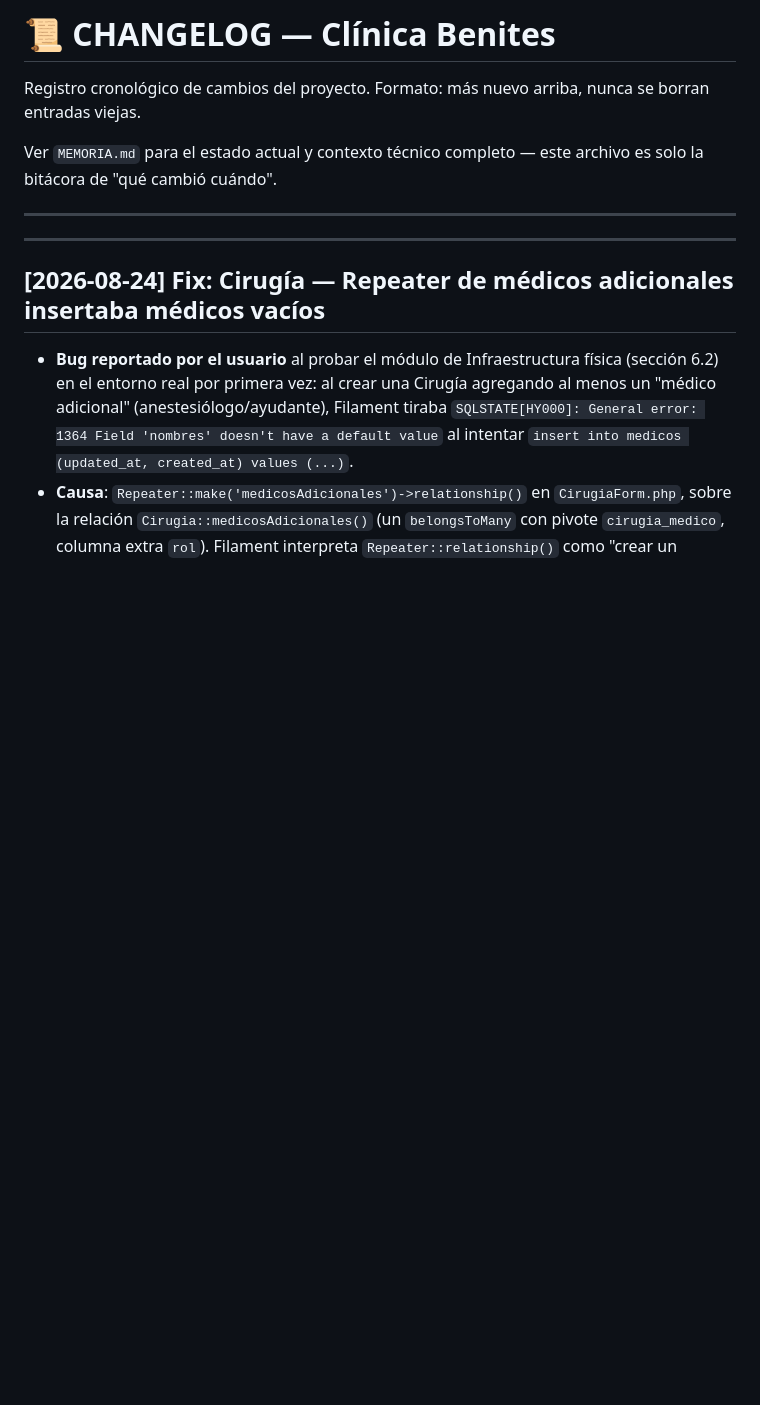
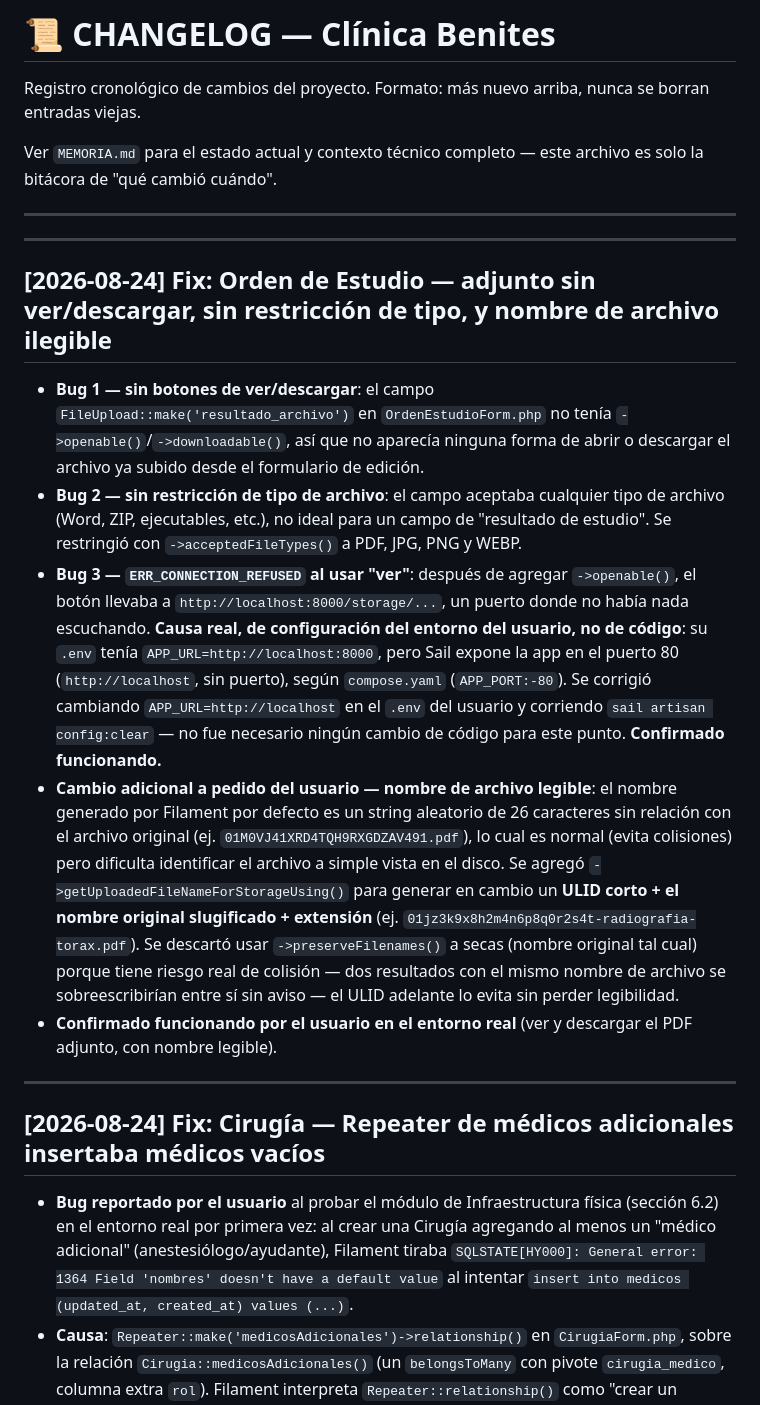
Before and after one commit to isra16class-byte/clinica-benites, a Markdown page: CHANGELOG.md, the part around the change. GitHub-like rendering; blank space fills up the shorter version.

```diff
--- a/CHANGELOG.md
+++ b/CHANGELOG.md
@@ -5,6 +5,16 @@ Registro cronológico de cambios del proyecto. Formato: más nuevo arriba, nunca
 Ver `MEMORIA.md` para el estado actual y contexto técnico completo — este archivo es solo la bitácora de "qué cambió cuándo".
 
 ---
+
+---
+
+## [2026-08-24] Fix: Orden de Estudio — adjunto sin ver/descargar, sin restricción de tipo, y nombre de archivo ilegible
+
+- **Bug 1 — sin botones de ver/descargar**: el campo `FileUpload::make('resultado_archivo')` en `OrdenEstudioForm.php` no tenía `->openable()`/`->downloadable()`, así que no aparecía ninguna forma de abrir o descargar el archivo ya subido desde el formulario de edición.
+- **Bug 2 — sin restricción de tipo de archivo**: el campo aceptaba cualquier tipo de archivo (Word, ZIP, ejecutables, etc.), no ideal para un campo de "resultado de estudio". Se restringió con `->acceptedFileTypes()` a PDF, JPG, PNG y WEBP.
+- **Bug 3 — `ERR_CONNECTION_REFUSED` al usar "ver"**: después de agregar `->openable()`, el botón llevaba a `http://localhost:8000/storage/...`, un puerto donde no había nada escuchando. **Causa real, de configuración del entorno del usuario, no de código**: su `.env` tenía `APP_URL=http://localhost:8000`, pero Sail expone la app en el puerto 80 (`http://localhost`, sin puerto), según `compose.yaml` (`APP_PORT:-80`). Se corrigió cambiando `APP_URL=http://localhost` en el `.env` del usuario y corriendo `sail artisan config:clear` — no fue necesario ningún cambio de código para este punto. **Confirmado funcionando.**
+- **Cambio adicional a pedido del usuario — nombre de archivo legible**: el nombre generado por Filament por defecto es un string aleatorio de 26 caracteres sin relación con el archivo original (ej. `01M0VJ41XRD4TQH9RXGDZAV491.pdf`), lo cual es normal (evita colisiones) pero dificulta identificar el archivo a simple vista en el disco. Se agregó `->getUploadedFileNameForStorageUsing()` para generar en cambio un **ULID corto + el nombre original slugificado + extensión** (ej. `01jz3k9x8h2m4n6p8q0r2s4t-radiografia-torax.pdf`). Se descartó usar `->preserveFilenames()` a secas (nombre original tal cual) porque tiene riesgo real de colisión — dos resultados con el mismo nombre de archivo se sobreescribirían entre sí sin aviso — el ULID adelante lo evita sin perder legibilidad.
+- **Confirmado funcionando por el usuario en el entorno real** (ver y descargar el PDF adjunto, con nombre legible).
 
 ---
 
```
Also changed, not shown: MEMORIA.md (+4 -2 lines).
